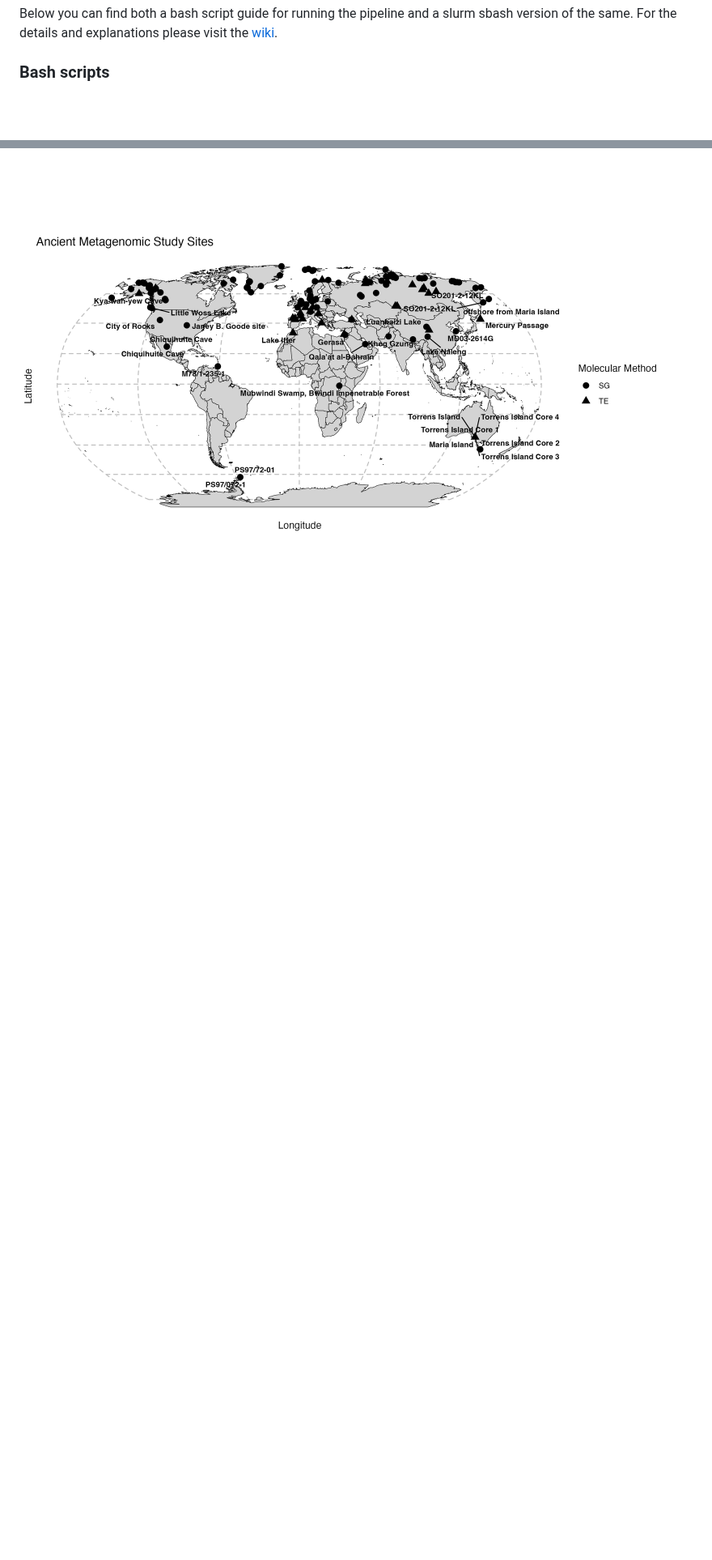
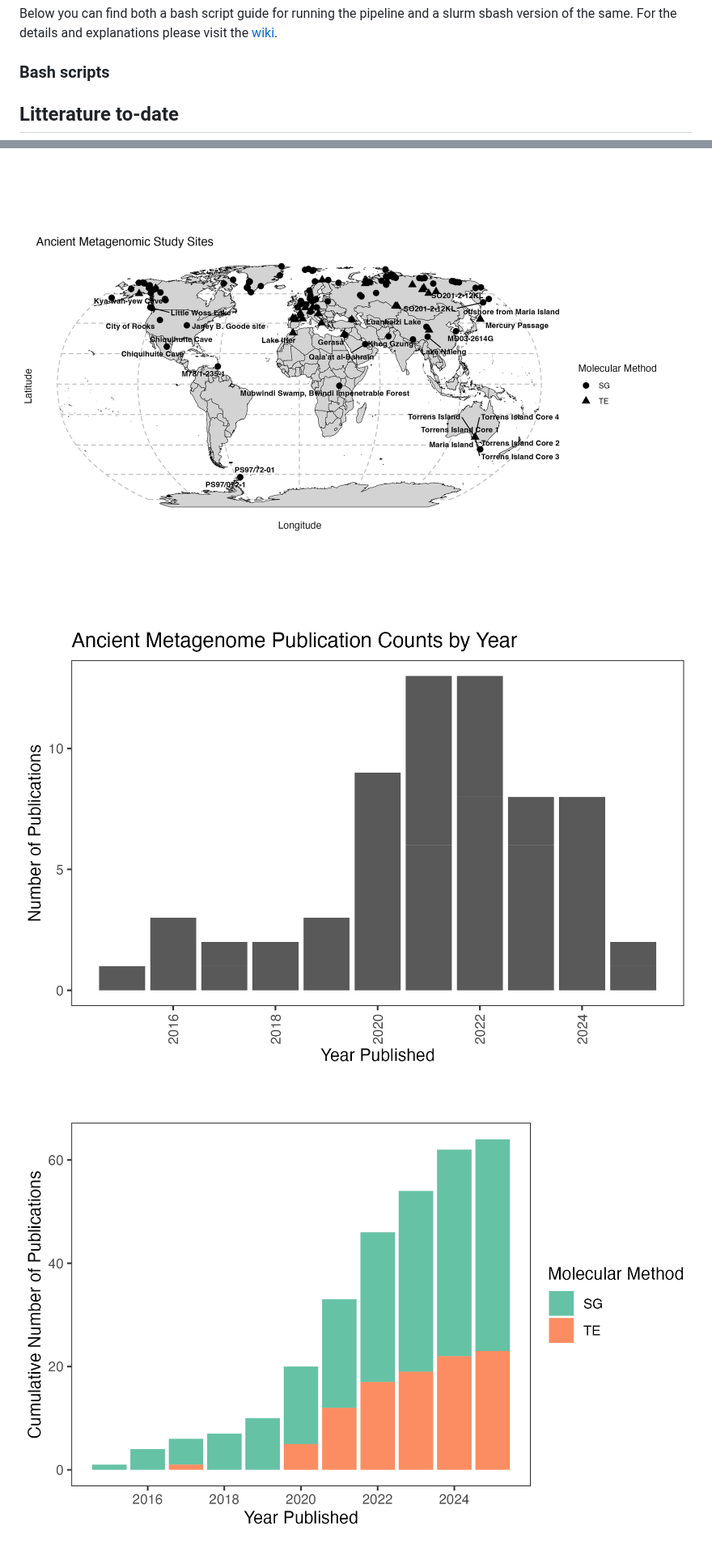
Before and after one commit to miwipe/Holi, a Markdown page: README.md, 2 parts joined by grey strips. Shown at 81% size. GitHub-like rendering; pictures changed too: figures/barplot_cumsum_no_publications_methods.png (added), figures/barplot_no_publications.png (added); blank space fills up the shorter version.

Commit message:
added figures

```diff
--- a/README.md
+++ b/README.md
@@ -8,5 +8,14 @@ With a focus on the challenges unique to ancient metagenomics, such as low-quali
 Below you can find both a bash script guide for running the pipeline and a slurm sbash version of the same. For the details and explanations please visit the [wiki](https://github.com/miwipe/Holi/wiki).
 ### Bash scripts
 
+## Litterature to-date
+
+
+
 
 ![Worldmap of study sites in which ancient metagenomic data has been published](figures/SG_TE_map_method.png)
+
+
+![Bar plot of litterature published per year](figures/barplot_no_publications.png)
+
+![Barplot of all litterature categorized and cumulative](figures/barplot_cumsum_no_publications_methods.png)
```
Also changed, not shown: 1 other file.
